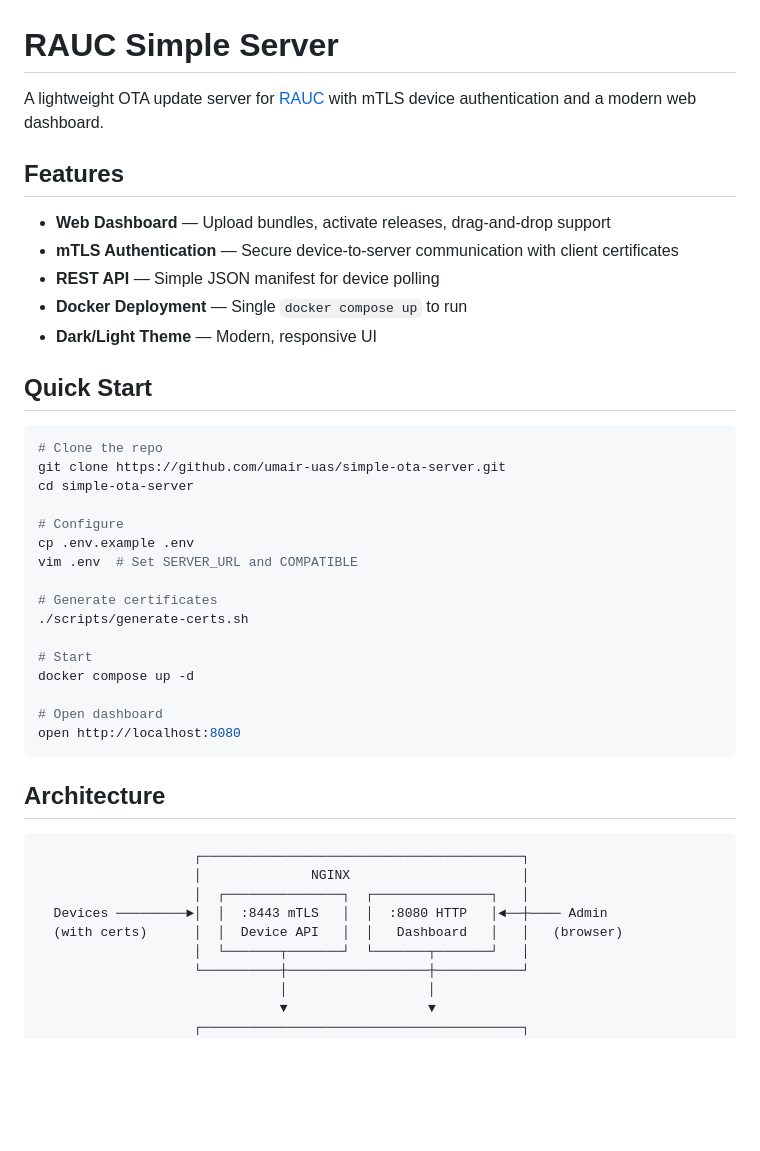
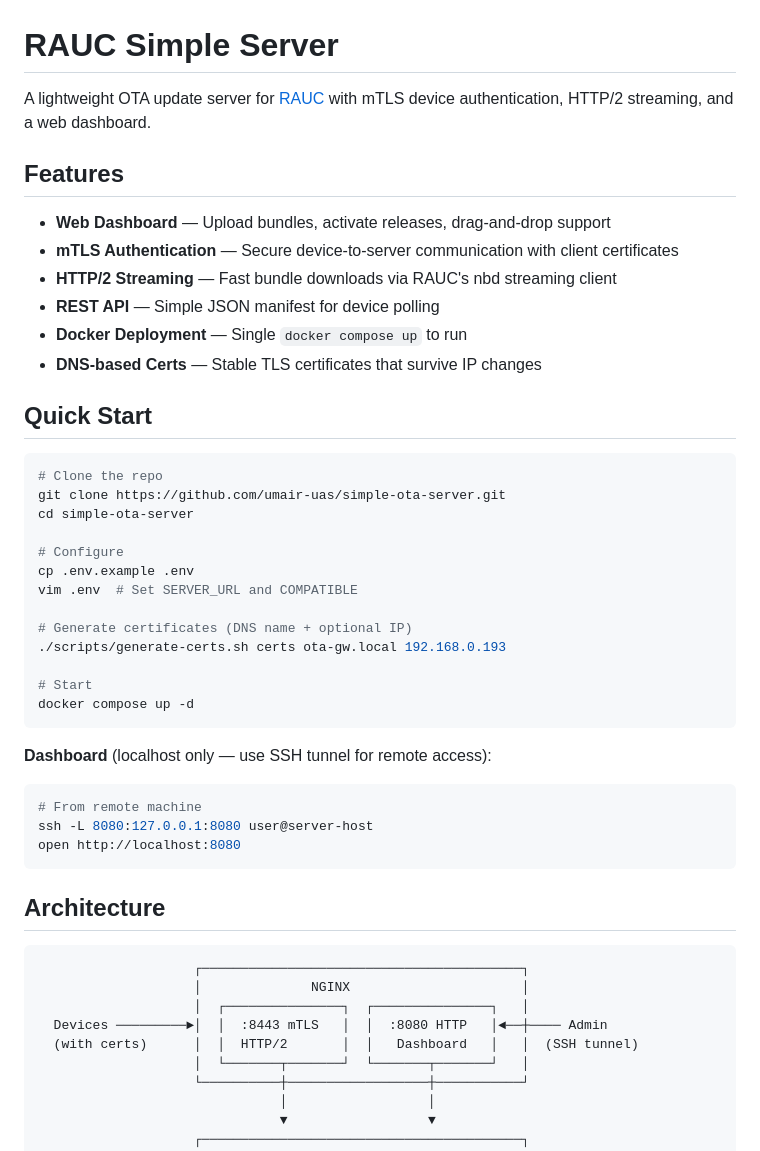
Before and after one commit to umair-uas/simple-ota-server, a Markdown page: README.md, the part around one of its changes. Drawn GitHub-style; blank space fills up the shorter version.

````diff
--- a/README.md
+++ b/README.md
@@ -1,14 +1,15 @@
 # RAUC Simple Server
 
-A lightweight OTA update server for [RAUC](https://rauc.io) with mTLS device authentication and a modern web dashboard.
+A lightweight OTA update server for [RAUC](https://rauc.io) with mTLS device authentication, HTTP/2 streaming, and a web dashboard.
 
 ## Features
 
 - **Web Dashboard** — Upload bundles, activate releases, drag-and-drop support
 - **mTLS Authentication** — Secure device-to-server communication with client certificates
+- **HTTP/2 Streaming** — Fast bundle downloads via RAUC's nbd streaming client
 - **REST API** — Simple JSON manifest for device polling
 - **Docker Deployment** — Single `docker compose up` to run
-- **Dark/Light Theme** — Modern, responsive UI
+- **DNS-based Certs** — Stable TLS certificates that survive IP changes
 
 ## Quick Start
 
@@ -21,13 +22,18 @@ cd simple-ota-server
 cp .env.example .env
 vim .env  # Set SERVER_URL and COMPATIBLE
 
-# Generate certificates
-./scripts/generate-certs.sh
+# Generate certificates (DNS name + optional IP)
+./scripts/generate-certs.sh certs ota-gw.local 192.168.0.193
 
 # Start
 docker compose up -d
+```
 
-# Open dashboard
+**Dashboard** (localhost only — use SSH tunnel for remote access):
+
+```bash
+# From remote machine
+ssh -L 8080:127.0.0.1:8080 user@server-host
 open http://localhost:8080
 ```
 
@@ -38,7 +44,7 @@ open http://localhost:8080
                     │              NGINX                      │
                     │  ┌───────────────┐  ┌───────────────┐   │
   Devices ─────────►│  │  :8443 mTLS   │  │  :8080 HTTP   │◄──┼──── Admin
-  (with certs)      │  │  Device API   │  │   Dashboard   │   │   (browser)
+  (with certs)      │  │  HTTP/2       │  │   Dashboard   │   │  (SSH tunnel)
                     │  └───────┬───────┘  └───────┬───────┘   │
                     └──────────┼──────────────────┼───────────┘
                                │                  │
````
Also changed, not shown: other parts of README.md (+51 -18 lines).
